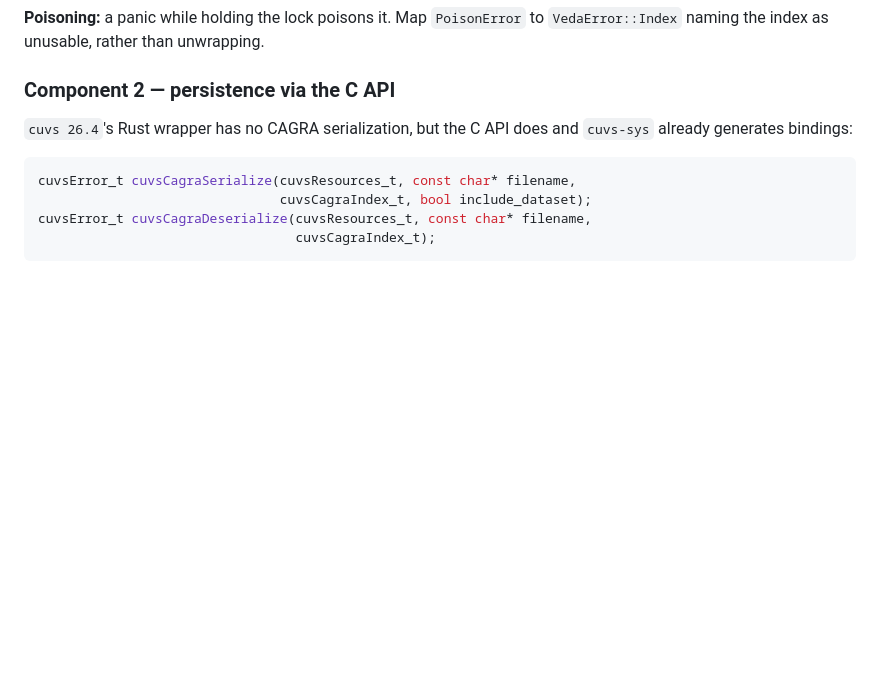
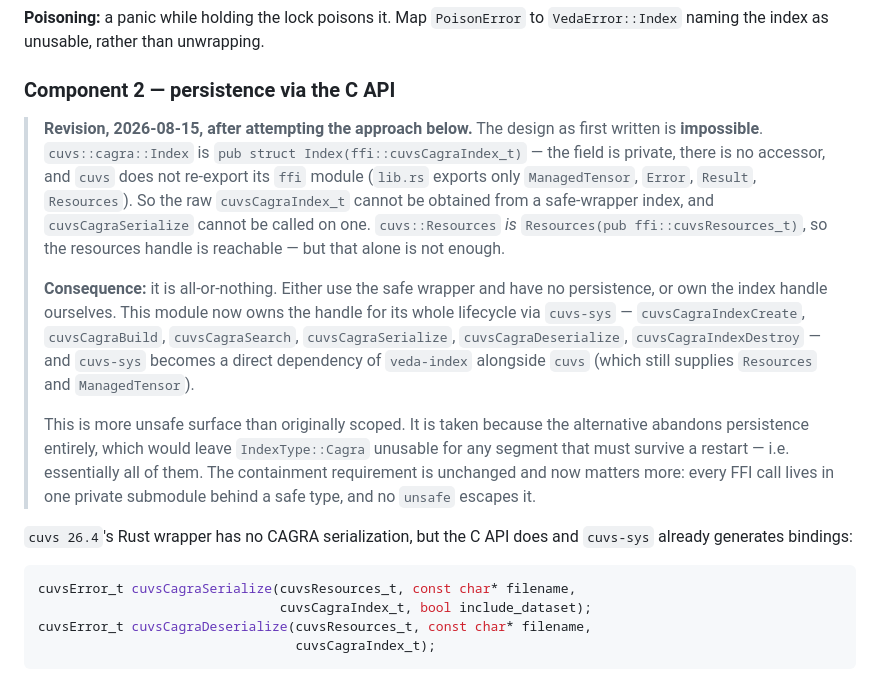
Before and after one commit to kshitij2605/Veda, a Markdown page: documentation/2026-08-15-gpu-cuvs-cagra-design.md, the part around the change. Rendered like a GitHub page; blank space fills up the shorter version.

Commit message:
docs: record that cuvs hides the cagra index pointer, forcing full FFI ownership

```diff
--- a/documentation/2026-08-15-gpu-cuvs-cagra-design.md
+++ b/documentation/2026-08-15-gpu-cuvs-cagra-design.md
@@ -102,6 +102,29 @@ blocks it.
 
 ### Component 2 — persistence via the C API
 
+> **Revision, 2026-08-15, after attempting the approach below.** The design as first
+> written is **impossible**. `cuvs::cagra::Index` is `pub struct Index(ffi::cuvsCagraIndex_t)`
+> — the field is private, there is no accessor, and `cuvs` does not re-export its `ffi`
+> module (`lib.rs` exports only `ManagedTensor`, `Error`, `Result`, `Resources`). So the
+> raw `cuvsCagraIndex_t` cannot be obtained from a safe-wrapper index, and
+> `cuvsCagraSerialize` cannot be called on one. `cuvs::Resources` *is*
+> `Resources(pub ffi::cuvsResources_t)`, so the resources handle is reachable — but that
+> alone is not enough.
+>
+> **Consequence:** it is all-or-nothing. Either use the safe wrapper and have no
+> persistence, or own the index handle ourselves. This module now owns the handle for its
+> whole lifecycle via `cuvs-sys` — `cuvsCagraIndexCreate`, `cuvsCagraBuild`,
+> `cuvsCagraSearch`, `cuvsCagraSerialize`, `cuvsCagraDeserialize`,
+> `cuvsCagraIndexDestroy` — and `cuvs-sys` becomes a direct dependency of `veda-index`
+> alongside `cuvs` (which still supplies `Resources` and `ManagedTensor`).
+>
+> This is more unsafe surface than originally scoped. It is taken because the alternative
+> abandons persistence entirely, which would leave `IndexType::Cagra` unusable for any
+> segment that must survive a restart — i.e. essentially all of them. The containment
+> requirement is unchanged and now matters more: every FFI call lives in one private
+> submodule behind a safe type, and no `unsafe` escapes it.
+
+
 `cuvs 26.4`'s Rust wrapper has no CAGRA serialization, but the C API does and `cuvs-sys`
 already generates bindings:
 
```
